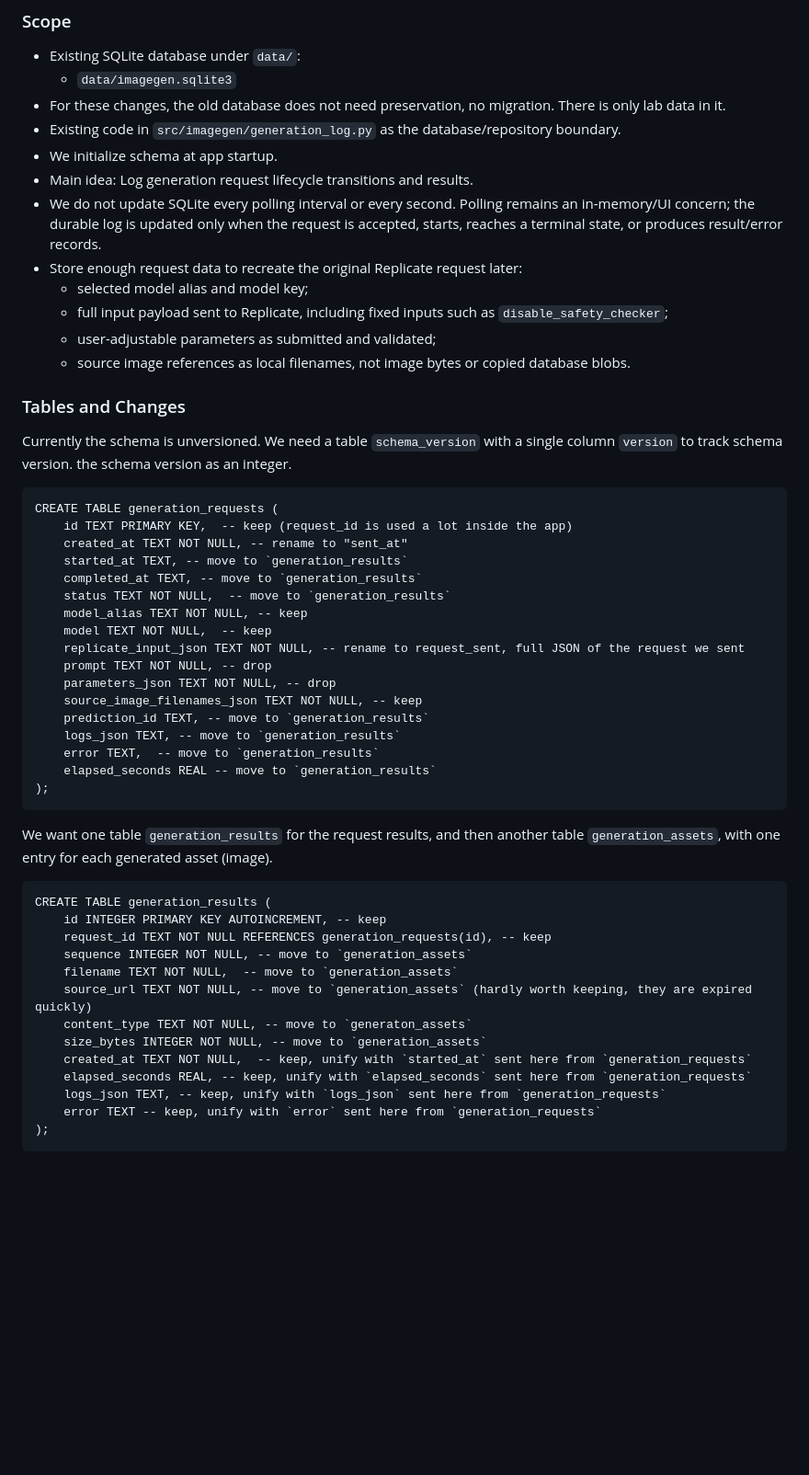
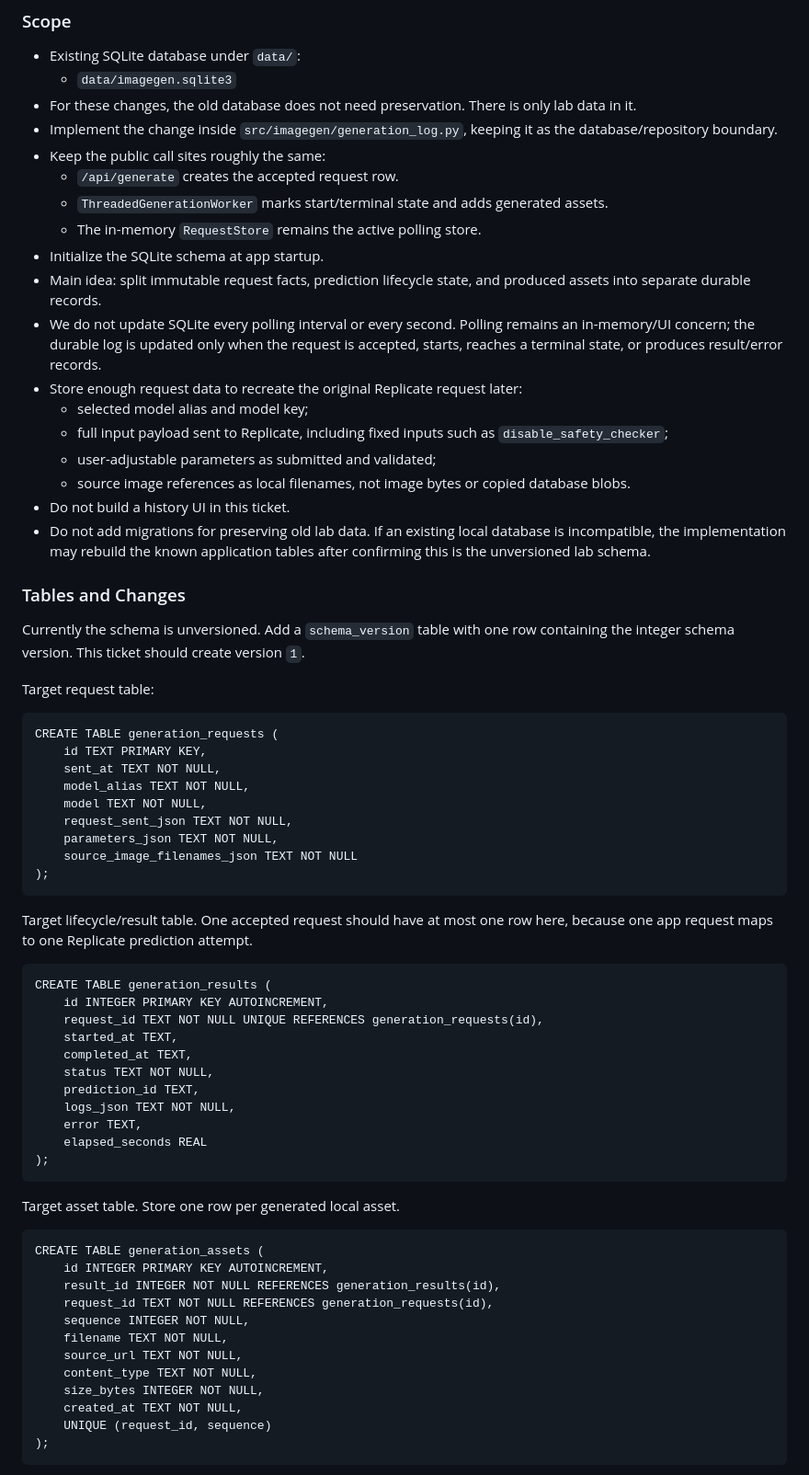
Before and after one commit to zoec98/imagegen-replicate, a Markdown page: PLAN.md, the part around one of its changes. Shown at 92% size. Drawn GitHub-style; blank space fills up the shorter version.

````diff
--- a/PLAN.md
+++ b/PLAN.md
@@ -18,61 +18,71 @@ Several completed tickets have been removed.
 
 - Existing SQLite database under `data/`:
   - `data/imagegen.sqlite3`
-- For these changes, the old database does not need preservation, no migration. There is only lab data in it.
-- Existing code in `src/imagegen/generation_log.py` as the database/repository boundary.
-- We initialize schema at app startup.
-- Main idea: Log generation request lifecycle transitions and results.
+- For these changes, the old database does not need preservation. There is only lab data in it.
+- Implement the change inside `src/imagegen/generation_log.py`, keeping it as the database/repository boundary.
+- Keep the public call sites roughly the same:
+  - `/api/generate` creates the accepted request row.
+  - `ThreadedGenerationWorker` marks start/terminal state and adds generated assets.
+  - The in-memory `RequestStore` remains the active polling store.
+- Initialize the SQLite schema at app startup.
+- Main idea: split immutable request facts, prediction lifecycle state, and produced assets into separate durable records.
 - We do not update SQLite every polling interval or every second. Polling remains an in-memory/UI concern; the durable log is updated only when the request is accepted, starts, reaches a terminal state, or produces result/error records.
 - Store enough request data to recreate the original Replicate request later:
   - selected model alias and model key;
   - full input payload sent to Replicate, including fixed inputs such as `disable_safety_checker`;
   - user-adjustable parameters as submitted and validated;
   - source image references as local filenames, not image bytes or copied database blobs.
+- Do not build a history UI in this ticket.
+- Do not add migrations for preserving old lab data. If an existing local database is incompatible, the implementation may rebuild the known application tables after confirming this is the unversioned lab schema.
 
 ### Tables and Changes
 
-Currently the schema is unversioned. We need a table `schema_version` with a single column `version` to track schema version.
- the schema version as an integer.
+Currently the schema is unversioned. Add a `schema_version` table with one row containing the integer schema version. This ticket should create version `1`.
 
+Target request table:
 
 ```sqlite
 CREATE TABLE generation_requests (
-    id TEXT PRIMARY KEY,  -- keep (request_id is used a lot inside the app)
-    created_at TEXT NOT NULL, -- rename to "sent_at"
-    started_at TEXT, -- move to `generation_results`
-    completed_at TEXT, -- move to `generation_results`
-    status TEXT NOT NULL,  -- move to `generation_results`
-    model_alias TEXT NOT NULL, -- keep
-    model TEXT NOT NULL,  -- keep
-    replicate_input_json TEXT NOT NULL, -- rename to request_sent, full JSON of the request we sent
-    prompt TEXT NOT NULL, -- drop
-    parameters_json TEXT NOT NULL, -- drop
-    source_image_filenames_json TEXT NOT NULL, -- keep
-    prediction_id TEXT, -- move to `generation_results`
-    logs_json TEXT, -- move to `generation_results`
-    error TEXT,  -- move to `generation_results`
-    elapsed_seconds REAL -- move to `generation_results`
+    id TEXT PRIMARY KEY,
+    sent_at TEXT NOT NULL,
+    model_alias TEXT NOT NULL,
+    model TEXT NOT NULL,
+    request_sent_json TEXT NOT NULL,
+    parameters_json TEXT NOT NULL,
+    source_image_filenames_json TEXT NOT NULL
 );
 ```
 
-We want one table `generation_results` for the request results,
-and then another table `generation_assets`, with one entry for each generated asset (image).
-
-
+Target lifecycle/result table. One accepted request should have at most one row here, because one app request maps to one Replicate prediction attempt.
 
 ```sqlite
 CREATE TABLE generation_results (
-    id INTEGER PRIMARY KEY AUTOINCREMENT, -- keep
-    request_id TEXT NOT NULL REFERENCES generation_requests(id), -- keep
-    sequence INTEGER NOT NULL, -- move to `generation_assets`
-    filename TEXT NOT NULL,  -- move to `generation_assets`
-    source_url TEXT NOT NULL, -- move to `generation_assets` (hardly worth keeping, they are expired quickly)
-    content_type TEXT NOT NULL, -- move to `generaton_assets`
-    size_bytes INTEGER NOT NULL, -- move to `generation_assets`
-    created_at TEXT NOT NULL,  -- keep, unify with `started_at` sent here from `generation_requests`
-    elapsed_seconds REAL, -- keep, unify with `elapsed_seconds` sent here from `generation_requests`
-    logs_json TEXT, -- keep, unify with `logs_json` sent here from `generation_requests`
-    error TEXT -- keep, unify with `error` sent here from `generation_requests`
+    id INTEGER PRIMARY KEY AUTOINCREMENT,
+    request_id TEXT NOT NULL UNIQUE REFERENCES generation_requests(id),
+    started_at TEXT,
+    completed_at TEXT,
+    status TEXT NOT NULL,
+    prediction_id TEXT,
+    logs_json TEXT NOT NULL,
+    error TEXT,
+    elapsed_seconds REAL
 );
 ```
 
+Target asset table. Store one row per generated local asset.
+
+```sqlite
+CREATE TABLE generation_assets (
+    id INTEGER PRIMARY KEY AUTOINCREMENT,
+    result_id INTEGER NOT NULL REFERENCES generation_results(id),
+    request_id TEXT NOT NULL REFERENCES generation_requests(id),
+    sequence INTEGER NOT NULL,
+    filename TEXT NOT NULL,
+    source_url TEXT NOT NULL,
+    content_type TEXT NOT NULL,
+    size_bytes INTEGER NOT NULL,
+    created_at TEXT NOT NULL,
+    UNIQUE (request_id, sequence)
+);
+```
+
````
Also changed, not shown: other parts of PLAN.md (+38 -2 lines).
